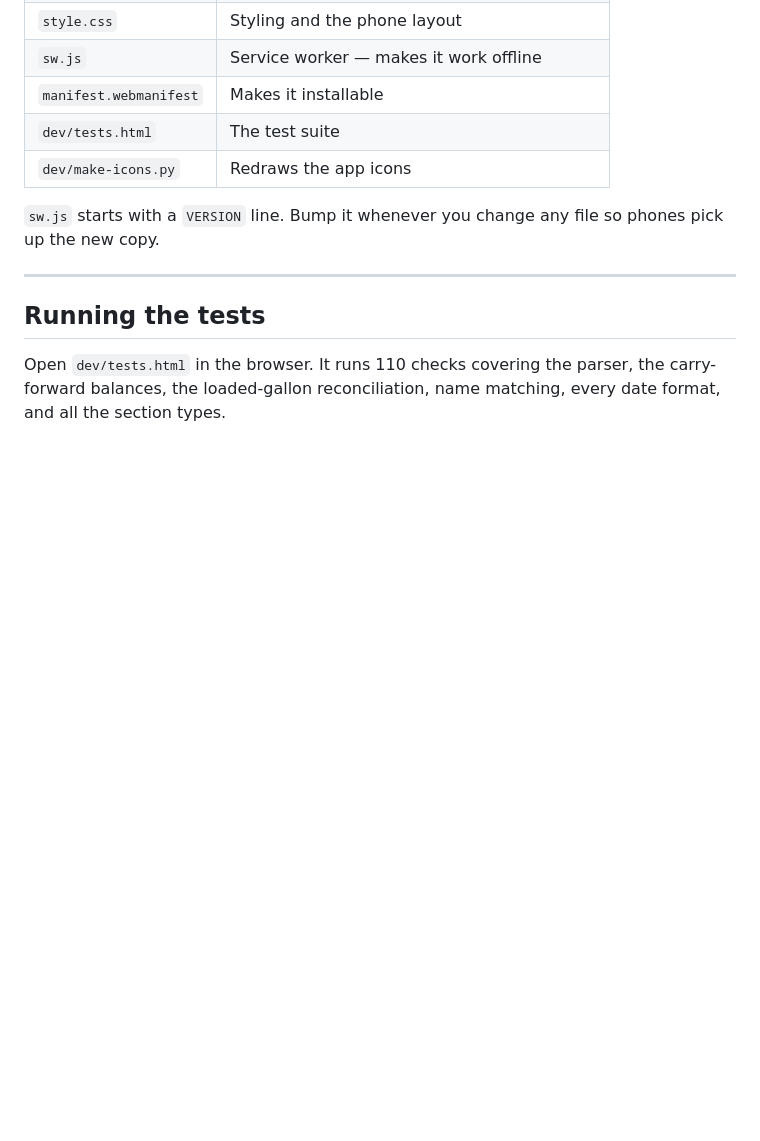
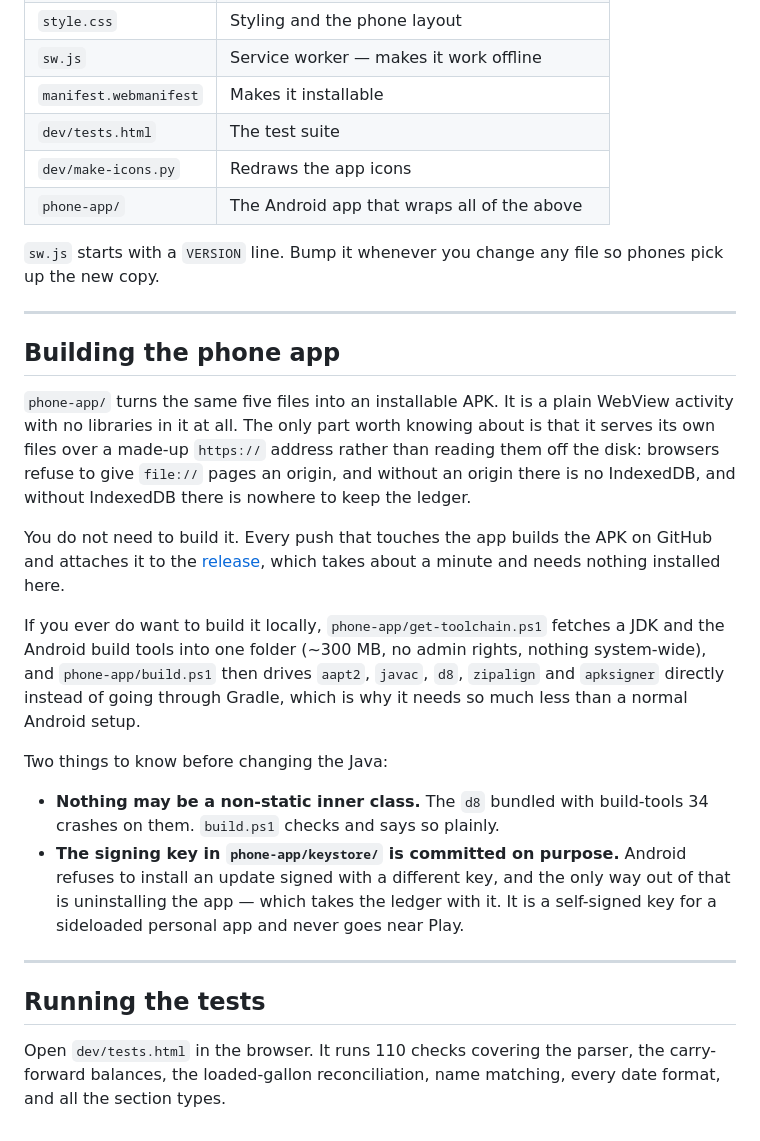
Before and after one commit to Jepoyskies/WATER-CALCULATOR, a Markdown page: README.md, the part around one of its changes. GitHub-like rendering; blank space fills up the shorter version.

```diff
--- a/README.md
+++ b/README.md
@@ -219,9 +240,40 @@ So the app nags you:
 | `manifest.webmanifest` | Makes it installable |
 | `dev/tests.html` | The test suite |
 | `dev/make-icons.py` | Redraws the app icons |
+| `phone-app/` | The Android app that wraps all of the above |
 
 `sw.js` starts with a `VERSION` line. Bump it whenever you change any file so
 phones pick up the new copy.
+
+---
+
+## Building the phone app
+
+`phone-app/` turns the same five files into an installable APK. It is a plain
+WebView activity with no libraries in it at all. The only part worth knowing
+about is that it serves its own files over a made-up `https://` address rather
+than reading them off the disk: browsers refuse to give `file://` pages an
+origin, and without an origin there is no IndexedDB, and without IndexedDB
+there is nowhere to keep the ledger.
+
+You do not need to build it. Every push that touches the app builds the APK on
+GitHub and attaches it to the [release][apk], which takes about a minute and
+needs nothing installed here.
+
+If you ever do want to build it locally, `phone-app/get-toolchain.ps1` fetches
+a JDK and the Android build tools into one folder (~300 MB, no admin rights,
+nothing system-wide), and `phone-app/build.ps1` then drives `aapt2`, `javac`,
+`d8`, `zipalign` and `apksigner` directly instead of going through Gradle,
+which is why it needs so much less than a normal Android setup.
+
+Two things to know before changing the Java:
+
+- **Nothing may be a non-static inner class.** The `d8` bundled with
+  build-tools 34 crashes on them. `build.ps1` checks and says so plainly.
+- **The signing key in `phone-app/keystore/` is committed on purpose.** Android
+  refuses to install an update signed with a different key, and the only way
+  out of that is uninstalling the app — which takes the ledger with it. It is a
+  self-signed key for a sideloaded personal app and never goes near Play.
 
 ---
 
```
Also changed, not shown: other parts of README.md (+33 -12 lines).
